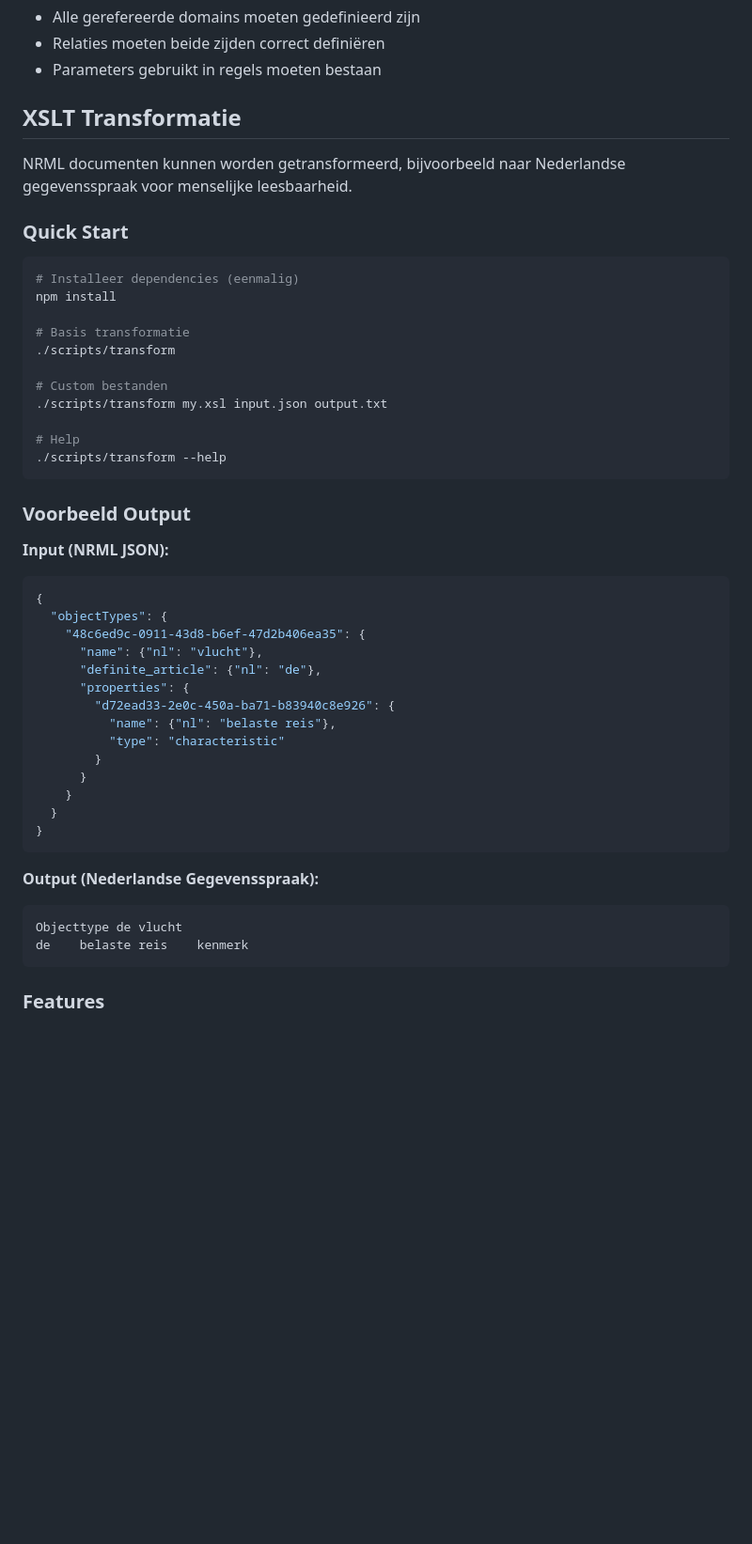
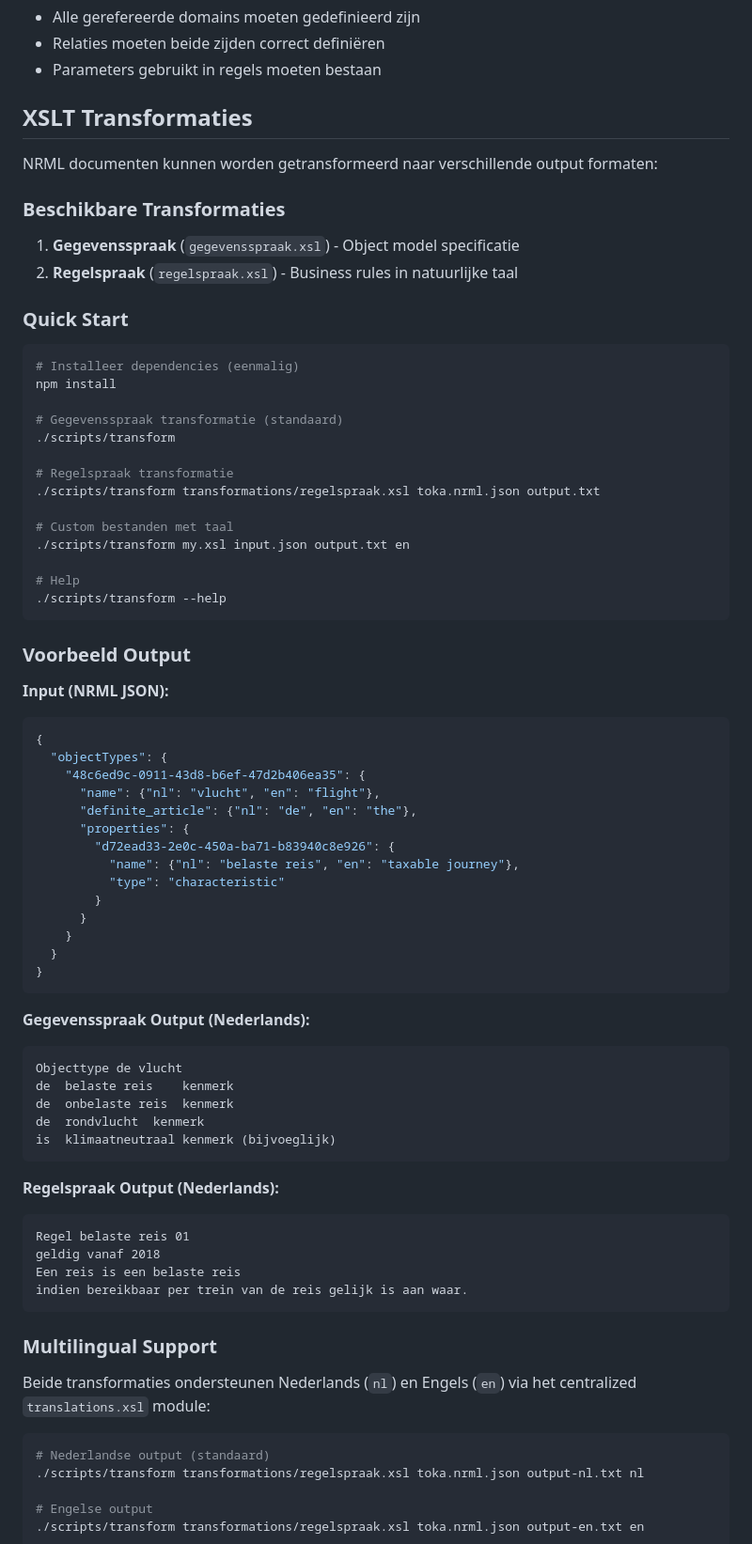
Before and after one commit to MinBZK/NRML, a Markdown page: README.md, the part around one of its changes. Shown at 94% size. Rendered like a GitHub page; blank space fills up the shorter version.

Commit message:
update readme and claude

````diff
--- a/README.md
+++ b/README.md
@@ -143,9 +143,14 @@ Controleer of alle JSON Pointer referenties (`$ref`) correct verwijzen naar best
 - Relaties moeten beide zijden correct definiëren
 - Parameters gebruikt in regels moeten bestaan
 
-## XSLT Transformatie
+## XSLT Transformaties
 
-NRML documenten kunnen worden getransformeerd, bijvoorbeeld naar Nederlandse gegevensspraak voor menselijke leesbaarheid.
+NRML documenten kunnen worden getransformeerd naar verschillende output formaten:
+
+### Beschikbare Transformaties
+
+1. **Gegevensspraak** (`gegevensspraak.xsl`) - Object model specificatie
+2. **Regelspraak** (`regelspraak.xsl`) - Business rules in natuurlijke taal
 
 ### Quick Start
 
@@ -153,11 +158,14 @@ NRML documenten kunnen worden getransformeerd, bijvoorbeeld naar Nederlandse geg
 # Installeer dependencies (eenmalig)
 npm install
 
-# Basis transformatie
+# Gegevensspraak transformatie (standaard)
 ./scripts/transform
 
-# Custom bestanden
-./scripts/transform my.xsl input.json output.txt
+# Regelspraak transformatie
+./scripts/transform transformations/regelspraak.xsl toka.nrml.json output.txt
+
+# Custom bestanden met taal
+./scripts/transform my.xsl input.json output.txt en
 
 # Help
 ./scripts/transform --help
@@ -170,11 +178,11 @@ npm install
 {
   "objectTypes": {
     "48c6ed9c-0911-43d8-b6ef-47d2b406ea35": {
-      "name": {"nl": "vlucht"},
-      "definite_article": {"nl": "de"},
+      "name": {"nl": "vlucht", "en": "flight"},
+      "definite_article": {"nl": "de", "en": "the"},
       "properties": {
         "d72ead33-2e0c-450a-ba71-b83940c8e926": {
-          "name": {"nl": "belaste reis"},
+          "name": {"nl": "belaste reis", "en": "taxable journey"},
           "type": "characteristic"
         }
       }
@@ -183,10 +191,32 @@ npm install
 }
 ```
 
-**Output (Nederlandse Gegevensspraak):**
+**Gegevensspraak Output (Nederlands):**
 ```
 Objecttype de vlucht
-de    belaste reis    kenmerk
+de	belaste reis	kenmerk
+de	onbelaste reis	kenmerk
+de	rondvlucht	kenmerk
+is	klimaatneutraal	kenmerk (bijvoeglijk)
 ```
 
-### Features
+**Regelspraak Output (Nederlands):**
+```
+Regel belaste reis 01
+geldig vanaf 2018
+Een reis is een belaste reis
+indien bereikbaar per trein van de reis gelijk is aan waar.
+```
+
+### Multilingual Support
+
+Beide transformaties ondersteunen Nederlands (`nl`) en Engels (`en`) via het centralized `translations.xsl` module:
+
+```bash
+# Nederlandse output (standaard)
+./scripts/transform transformations/regelspraak.xsl toka.nrml.json output-nl.txt nl
+
+# Engelse output
+./scripts/transform transformations/regelspraak.xsl toka.nrml.json output-en.txt en
+```
+
````
Also changed, not shown: other parts of README.md (+13 -0 lines), CLAUDE.md (+126 -0 lines).
